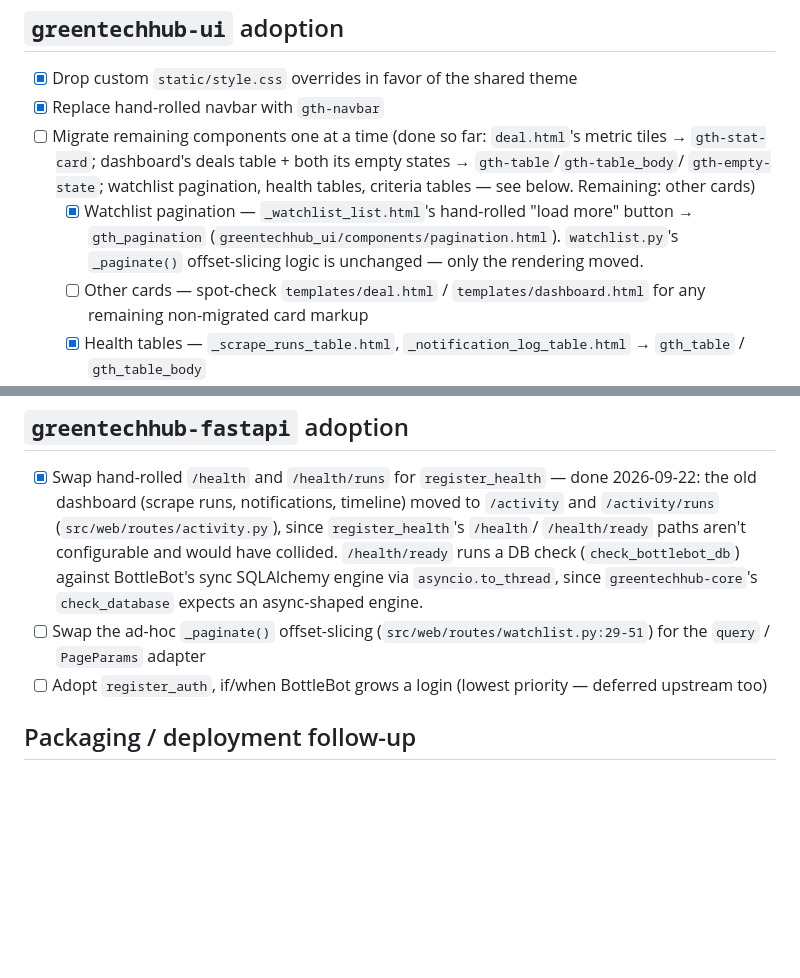
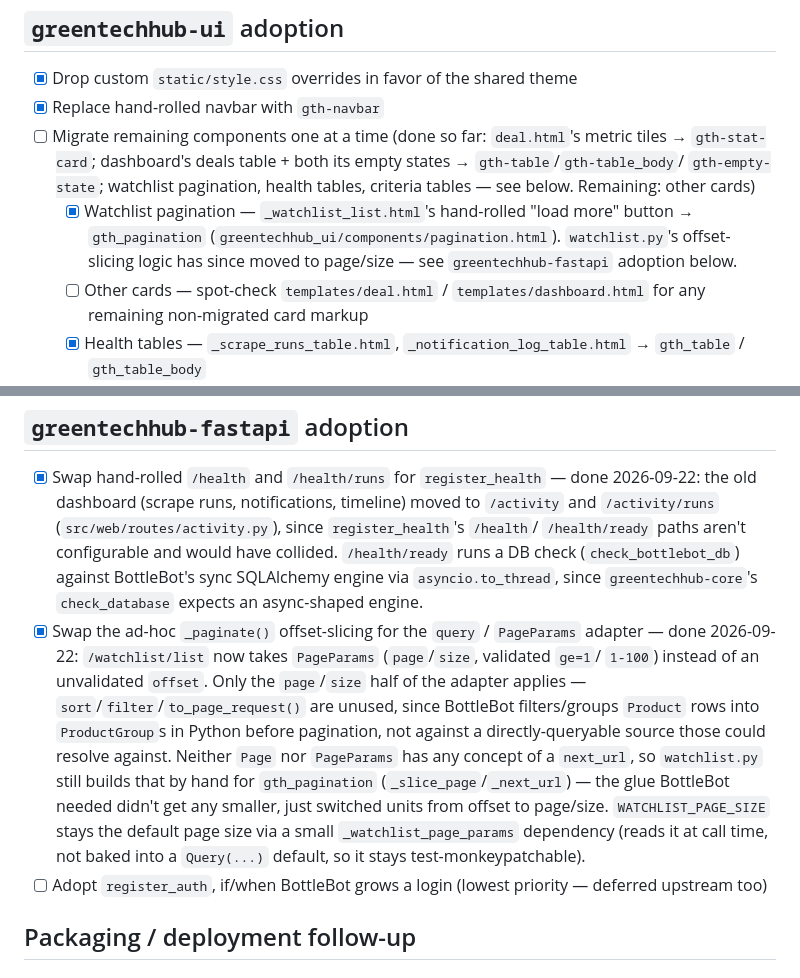
Before and after one commit to GreenMachine582/BottleBot, a Markdown page: TODO.md, 2 parts joined by grey strips. Drawn GitHub-style; blank space fills up the shorter version.

Commit message:
docs(todo): check off the pagination migration item
Also corrects a now-stale note left by the earlier gth_pagination
rendering migration, which claimed _paginate()'s offset-slicing logic
was "unchanged" by that change — it since changed, in this session.

Co-Authored-By: Claude Sonnet 5 <noreply@anthropic.com>

```diff
--- a/TODO.md
+++ b/TODO.md
@@ -16,7 +16,8 @@
       Remaining: other cards)
   - [x] Watchlist pagination — `_watchlist_list.html`'s hand-rolled "load more" button →
         `gth_pagination` (`greentechhub_ui/components/pagination.html`). `watchlist.py`'s
-        `_paginate()` offset-slicing logic is unchanged — only the rendering moved.
+        offset-slicing logic has since moved to page/size — see `greentechhub-fastapi` adoption
+        below.
   - [ ] Other cards — spot-check `templates/deal.html` / `templates/dashboard.html` for any
         remaining non-migrated card markup
   - [x] Health tables — `_scrape_runs_table.html`, `_notification_log_table.html` →
@@ -37,8 +38,17 @@ business styling, not theme duplication.
       DB check (`check_bottlebot_db`) against BottleBot's sync SQLAlchemy engine via
       `asyncio.to_thread`, since `greentechhub-core`'s `check_database` expects an async-shaped
       engine.
-- [ ] Swap the ad-hoc `_paginate()` offset-slicing (`src/web/routes/watchlist.py:29-51`) for the
-      `query` / `PageParams` adapter
+- [x] Swap the ad-hoc `_paginate()` offset-slicing for the `query` / `PageParams` adapter — done
+      2026-09-22: `/watchlist/list` now takes `PageParams` (`page`/`size`, validated `ge=1`/
+      `1-100`) instead of an unvalidated `offset`. Only the `page`/`size` half of the adapter
+      applies — `sort`/`filter`/`to_page_request()` are unused, since BottleBot filters/groups
+      `Product` rows into `ProductGroup`s in Python before pagination, not against a
+      directly-queryable source those could resolve against. Neither `Page` nor `PageParams` has
+      any concept of a `next_url`, so `watchlist.py` still builds that by hand for `gth_pagination`
+      (`_slice_page`/`_next_url`) — the glue BottleBot needed didn't get any smaller, just
+      switched units from offset to page/size. `WATCHLIST_PAGE_SIZE` stays the default page size
+      via a small `_watchlist_page_params` dependency (reads it at call time, not baked into a
+      `Query(...)` default, so it stays test-monkeypatchable).
 - [ ] Adopt `register_auth`, if/when BottleBot grows a login (lowest priority — deferred upstream too)
 
 ## Packaging / deployment follow-up
```
